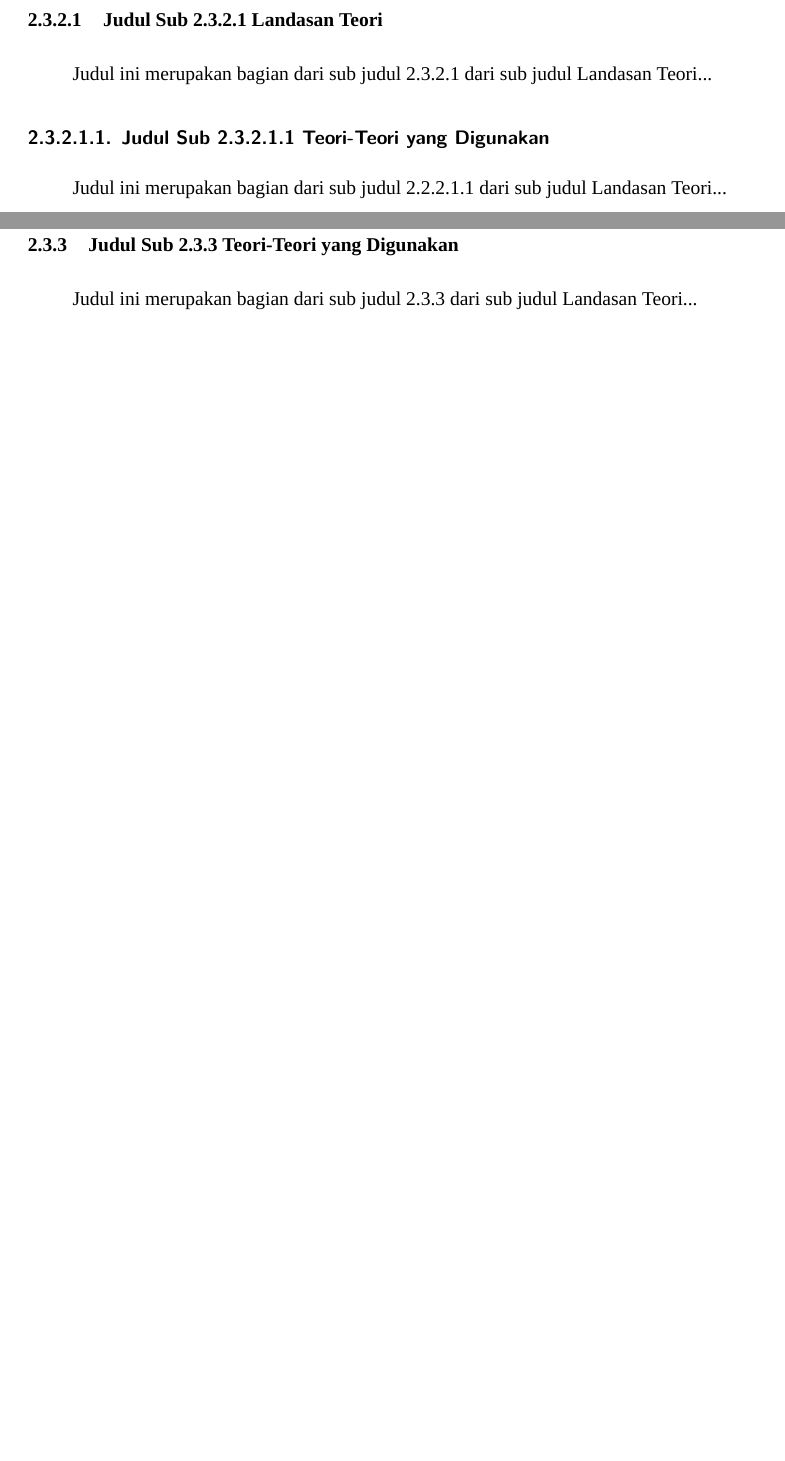
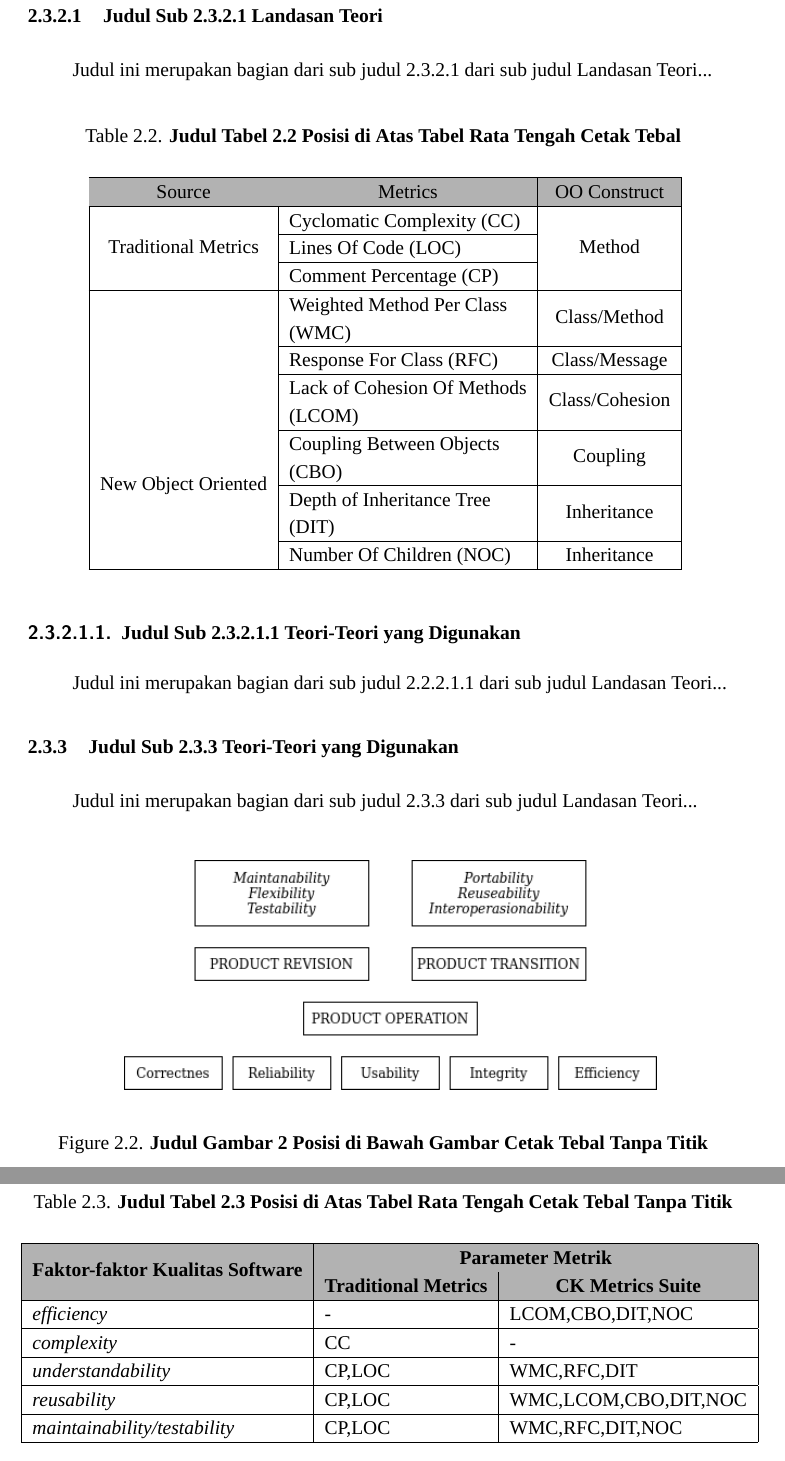
Before and after one commit to bandithijo/template-dokumen-umb, a LaTeX thesis (Template-PROPOSAL-SKRIPSI.tex): two parts of pages 11 and 12 of 16 before the commit and two parts of pages 12 and 13 of 17 after it, joined at a grey line, cut so that both start at the same text, the shorter picture padded with empty space. Compiled offline with XeLaTeX; a missing font is replaced by an installed copy or a similar font.

Commit message:
Change gambar with draw.io & table with tablesgenerator.com

```diff
--- a/Template-PROPOSAL-SKRIPSI.tex
+++ b/Template-PROPOSAL-SKRIPSI.tex
@@ -64,6 +64,7 @@
 \definecolor{Gray}{gray}{0.7}
 \usepackage{array}
 \newcolumntype{x}[1]{>{\raggedright\arraybackslash}p{#1}}
+\usepackage{multirow}
 
 % Pengaturan bab dan subbab
 \renewcommand{\chaptername}{BAB}
@@ -82,6 +83,8 @@
   {\normalsize\bfseries}{\thesubsection}{12pt}{}
 \titleformat{\subsubsection}
   {\normalsize\bfseries}{\thesubsubsection}{12pt}{}
+\titleformat{\paragraph}
+  {\normalsize\bfseries}{\theparagraph}{12pt}{}
 \usepackage{indentfirst}
 \setlength{\parindent}{25pt}
 
@@ -316,11 +320,76 @@ Judul ini merupakan bagian dari sub judul 2.3.2 dari sub judul Landasan Teori...
 \subsubsection{Judul Sub 2.3.2.1 Landasan Teori}
 Judul ini merupakan bagian dari sub judul 2.3.2.1 dari sub judul Landasan Teori...
 
-\paragraph{Judul Sub 2.3.2.1.1 Teori-Teori yang Digunakan}
+\vspace{0.5cm}
+
+\noindent\begin{minipage}{\textwidth}
+  \label{tabel:2_2}
+  \captionof{table}{\bfseries{Judul Tabel 2.2 Posisi di Atas Tabel Rata Tengah Cetak Tebal}}
+  \setstretch{1.0}
+  \normalfont
+  \setlength\extrarowheight{2pt}
+  \vspace{0.5cm}
+  \hspace{1.1cm}
+  \begin{tabular}{|c|l|c|}
+    \hline
+    \rowcolor{Gray}
+    Source & \multicolumn{1}{c|}{\cellcolor{Gray}Metrics} & OO Construct \\ \hline
+    & Cyclomatic Complexity (CC) &  \\ \cline{2-2}
+    & Lines Of Code (LOC) &  \\ \cline{2-2}
+    \multirow{-3}{*}{Traditional Metrics} & Comment Percentage (CP) & \multirow{-3}{*}{Method} \\ \hline
+    & \begin{tabular}[c]{@{}l@{}}Weighted Method Per Class\\ (WMC)\end{tabular} & Class/Method \\ \cline{2-3}
+    & Response For Class (RFC) & Class/Message \\ \cline{2-3}
+    & \begin{tabular}[c]{@{}l@{}}Lack of Cohesion Of Methods\\ (LCOM)\end{tabular} & Class/Cohesion \\ \cline{2-3}
+    & \begin{tabular}[c]{@{}l@{}}Coupling Between Objects\\ (CBO)\end{tabular} & Coupling \\ \cline{2-3}
+    & \begin{tabular}[c]{@{}l@{}}Depth of Inheritance Tree\\ (DIT)\end{tabular} & Inheritance \\ \cline{2-3}
+    \multirow{-6}{*}{New Object Oriented} & Number Of Children (NOC) & Inheritance \\ \hline
+  \end{tabular}
+\end{minipage}
+
+\vspace{0.5cm}
+
+\paragraph{\normalfont\bfseries{Judul Sub 2.3.2.1.1 Teori-Teori yang Digunakan}}
 Judul ini merupakan bagian dari sub judul 2.2.2.1.1 dari sub judul Landasan Teori...
 
 \subsection{Judul Sub 2.3.3 Teori-Teori yang Digunakan}
 Judul ini merupakan bagian dari sub judul 2.3.3 dari sub judul Landasan Teori...
+
+\vspace{0.5cm}
+
+\begin{center}
+  \begin{minipage}{\textwidth}
+    \label{gambar:2.2}
+    \hspace{1.8cm}
+    \includegraphics[width=10.5cm]{gambar/gambar_2.2.png}
+    \vspace{0.5cm}
+    \captionof{figure}{\bfseries{Judul Gambar 2 Posisi di Bawah Gambar Cetak Tebal Tanpa Titik}}
+  \end{minipage}
+\end{center}
+
+\vspace{0.5cm}
+
+\noindent\begin{minipage}{\textwidth}
+  \label{tabel:2_3}
+  \captionof{table}{\bfseries{Judul Tabel 2.3 Posisi di Atas Tabel Rata Tengah Cetak Tebal Tanpa Titik}}
+  \setstretch{1.0}
+  \normalfont
+  \setlength\extrarowheight{2pt}
+  \vspace{0.5cm}
+  \hspace{-0.2cm}
+  \begin{tabular}{|l|l|l|}
+    \hline
+    \rowcolor{Gray}
+    \multicolumn{1}{|c|}{\cellcolor{Gray}} & \multicolumn{2}{c|}{\cellcolor{Gray}\textbf{Parameter Metrik}} \\ \cline{2-3}
+    \rowcolor{Gray}
+    \multicolumn{1}{|c|}{\multirow{-2}{*}{\cellcolor{Gray}\textbf{Faktor-faktor Kualitas Software}}} & \multicolumn{1}{c|}{\cellcolor{Gray}\textbf{Traditional Metrics}} & \multicolumn{1}{c|}{\cellcolor{Gray}\textbf{CK Metrics Suite}} \\ \hline
+    \textit{efficiency} & - & LCOM,CBO,DIT,NOC \\ \hline
+    \textit{complexity} & CC & - \\ \hline
+    \textit{understandability} & CP,LOC & WMC,RFC,DIT \\ \hline
+    \textit{reusability} & CP,LOC & WMC,LCOM,CBO,DIT,NOC \\ \hline
+    \textit{maintainability/testability} & CP,LOC & WMC,RFC,DIT,NOC \\ \hline
+  \end{tabular}
+\end{minipage}
+
 
 % Halaman: BAB III
 \chapter{METODOLOGI PENELITIAN}
```
Also changed, not shown: Template-PROPOSAL-SKRIPSI.pdf, gambar/gambar_2.1.png (added), gambar/gambar_2.2.png (added), gambar/gambar_2_1.png (deleted), gambar/gambar_2_1.svg (deleted), Template-PROPOSAL-SKRIPSI.tex (5 more changed lines), 4 other files.
